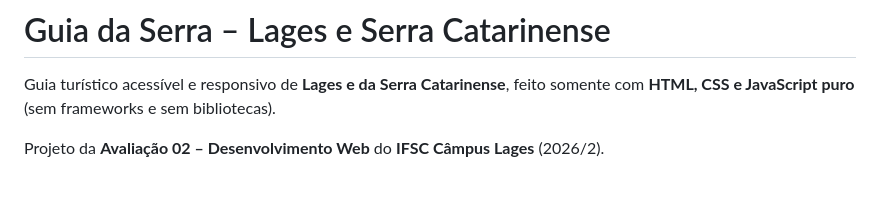
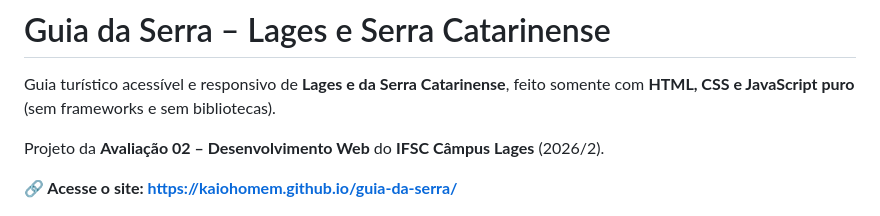
Before and after one commit to KaioHomem/guia-da-serra, a Markdown page: README.md, the part around the change. Drawn GitHub-style; blank space fills up the shorter version.

Commit message:
Adiciona link do GitHub Pages no README
Co-Authored-By: Claude Opus 5.5 <noreply@anthropic.com>

```diff
--- a/README.md
+++ b/README.md
@@ -3,6 +3,8 @@
 Guia turístico acessível e responsivo de **Lages e da Serra Catarinense**, feito somente com **HTML, CSS e JavaScript puro** (sem frameworks e sem bibliotecas).
 
 Projeto da **Avaliação 02 – Desenvolvimento Web** do **IFSC Câmpus Lages** (2026/2).
+
+**🔗 Acesse o site: https://kaiohomem.github.io/guia-da-serra/**
 
 ![Cards de lugares do Guia da Serra, com fotos da Catedral de Lages, do Convento Franciscano, da Coxilha Rica e outros](docs/screenshot.jpg)
 
```
